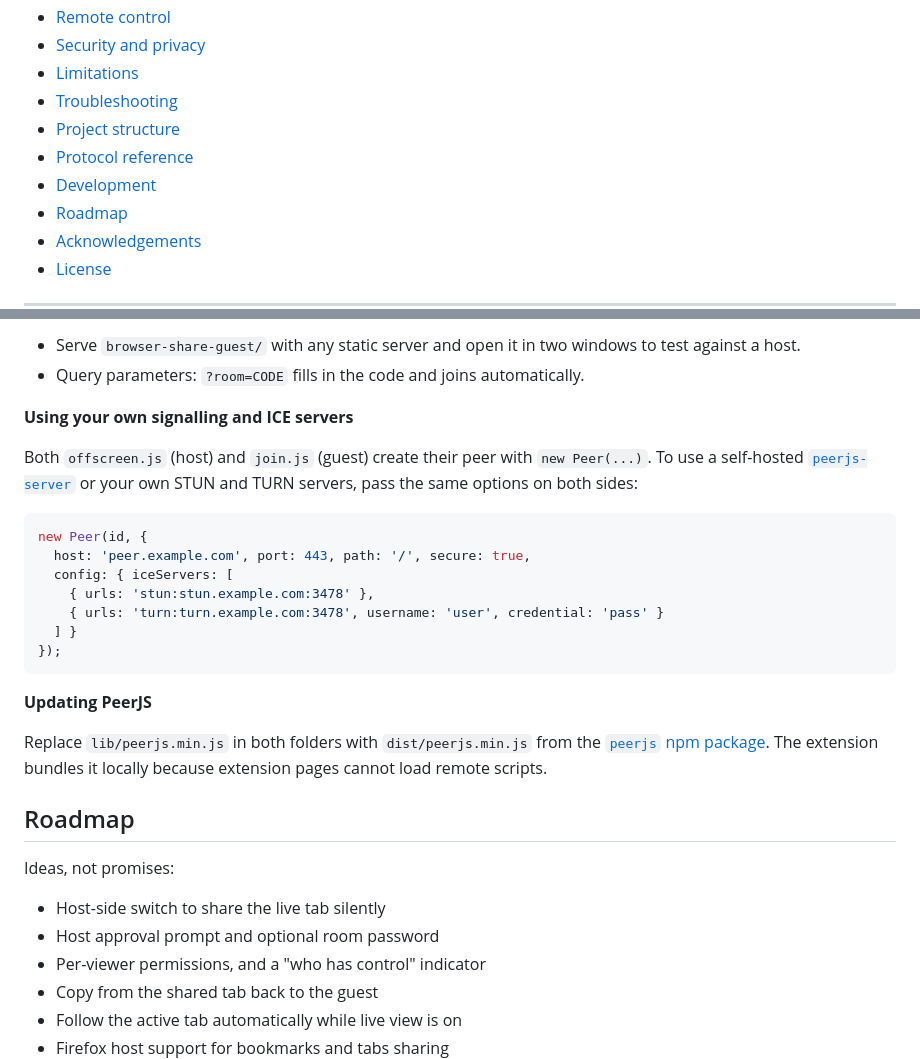
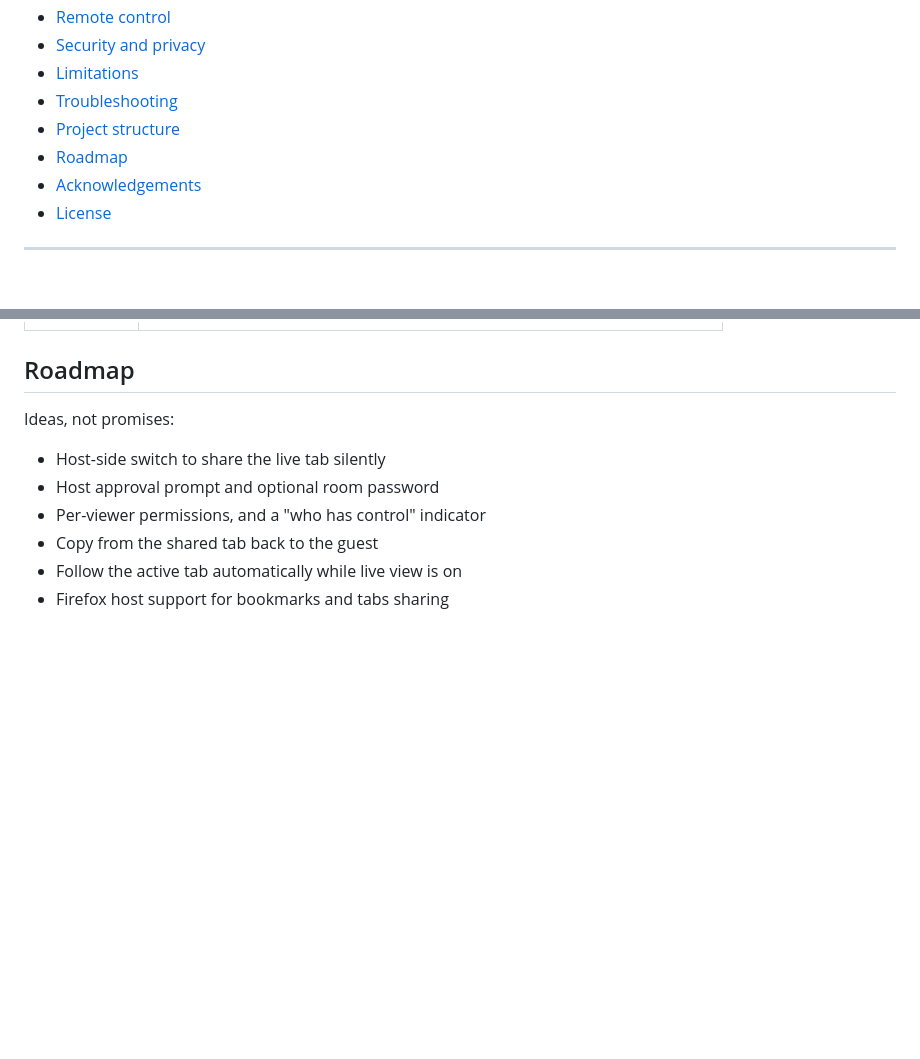
Before and after one commit to LMLK-seal/Browser-Share, a Markdown page: README.md, 2 parts joined by grey strips. Drawn GitHub-style; blank space fills up the shorter version.

Commit message:
Remove Protocol reference and Development sections
Removed sections on Protocol reference and Development from README.md.

````diff
--- a/README.md
+++ b/README.md
@@ -28,8 +28,6 @@
 - [Limitations](#limitations)
 - [Troubleshooting](#troubleshooting)
 - [Project structure](#project-structure)
-- [Protocol reference](#protocol-reference)
-- [Development](#development)
 - [Roadmap](#roadmap)
 - [Acknowledgements](#acknowledgements)
 - [License](#license)
@@ -314,24 +261,3 @@ There is no build step. Edit the files and reload.
-- Serve `browser-share-guest/` with any static server and open it in two windows to test against a host.
-- Query parameters: `?room=CODE` fills in the code and joins automatically.
-
-**Using your own signalling and ICE servers**
-
-Both `offscreen.js` (host) and `join.js` (guest) create their peer with `new Peer(...)`. To use a self-hosted [`peerjs-server`](https://github.com/peers/peerjs-server) or your own STUN and TURN servers, pass the same options on both sides:
-
-```js
-new Peer(id, {
-  host: 'peer.example.com', port: 443, path: '/', secure: true,
-  config: { iceServers: [
-    { urls: 'stun:stun.example.com:3478' },
-    { urls: 'turn:turn.example.com:3478', username: 'user', credential: 'pass' }
-  ] }
-});
-```
-
-**Updating PeerJS**
-
-Replace `lib/peerjs.min.js` in both folders with `dist/peerjs.min.js` from the [`peerjs` npm package](https://www.npmjs.com/package/peerjs). The extension bundles it locally because extension pages cannot load remote scripts.
-
 ## Roadmap
 
 Ideas, not promises:
````
Also changed, not shown: other parts of README.md (+0 -51 lines).
